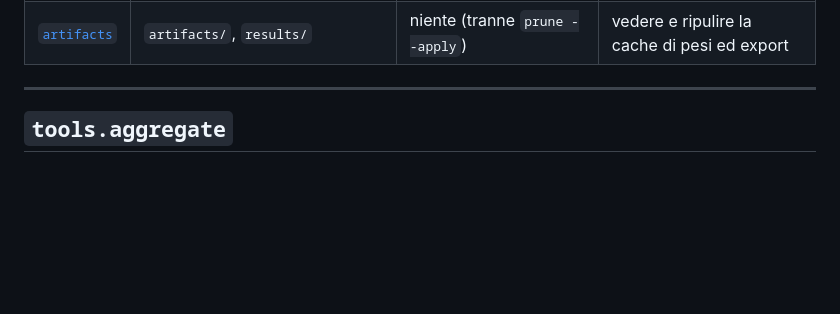
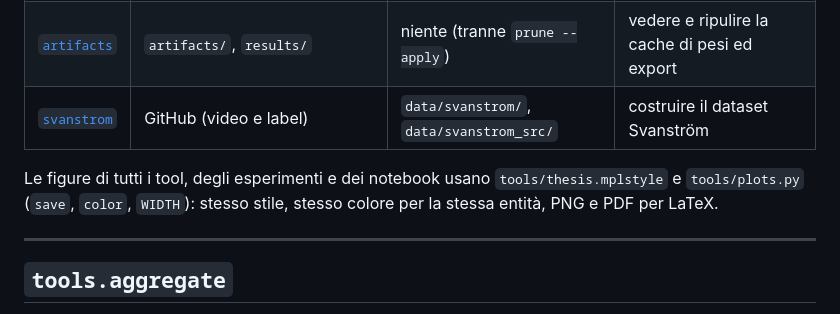
Before and after one commit to erikscolaro/yoloeval, a Markdown page: docs/tools.md, the part around the change. Rendered like a GitHub page; blank space fills up the shorter version.

Commit message:
docs: documenta i dataset, il builder Svanström e lo stile dei grafici

```diff
--- a/docs/tools.md
+++ b/docs/tools.md
@@ -20,6 +20,11 @@ Da un'altra cartella (per esempio `notebooks/`) Python non trova il pacchetto
 | [`report`](#toolsreport) | `results/*.json` | `reports/<data>/` | figure, tabelle e report |
 | [`roofline`](#toolsroofline) | `results/*.json`, `results/roofline/*.json` | `reports/roofline/` | efficienza dei modelli e confronto con la baseline |
 | [`artifacts`](#toolsartifacts) | `artifacts/`, `results/` | niente (tranne `prune --apply`) | vedere e ripulire la cache di pesi ed export |
+| [`svanstrom`](datasets.md#svanström) | GitHub (video e label) | `data/svanstrom/`, `data/svanstrom_src/` | costruire il dataset Svanström |
+
+Le figure di tutti i tool, degli esperimenti e dei notebook usano
+`tools/thesis.mplstyle` e `tools/plots.py` (`save`, `color`, `WIDTH`): stesso
+stile, stesso colore per la stessa entità, PNG e PDF per LaTeX.
 
 ---
 
```
Also changed, not shown: docs/datasets.md (added, +110 -0 lines).
